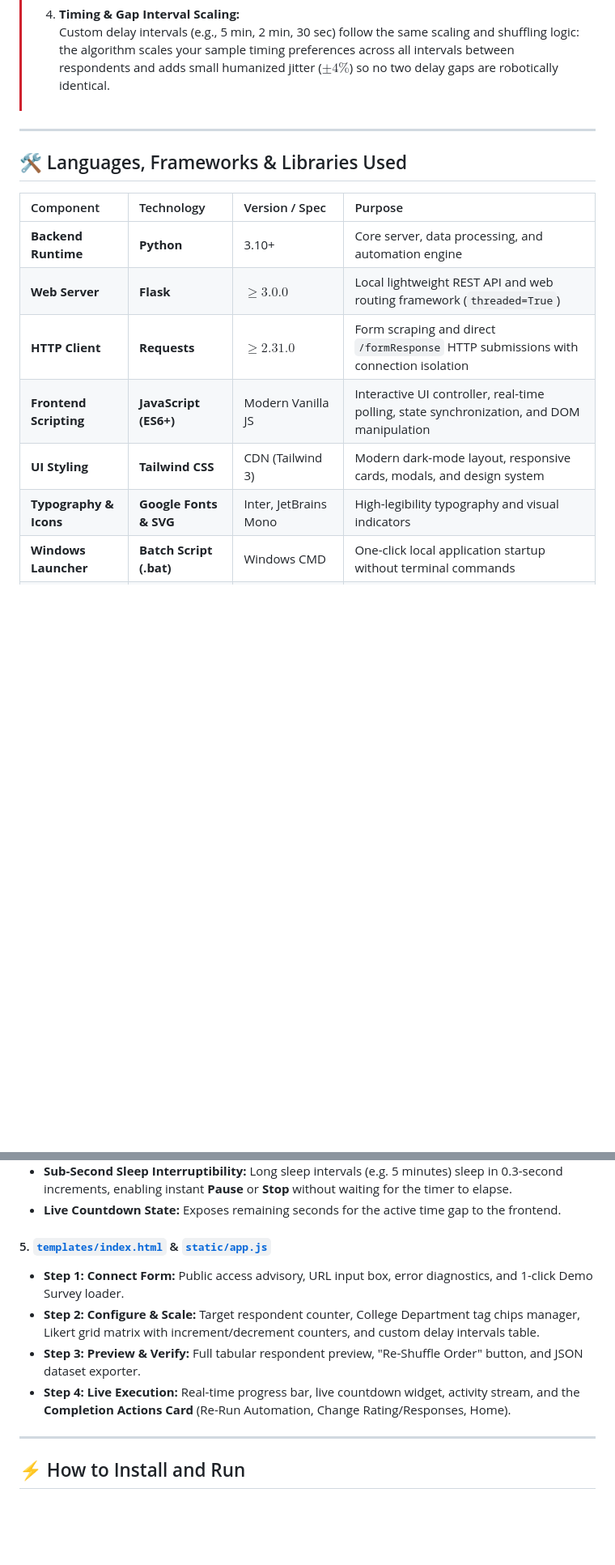
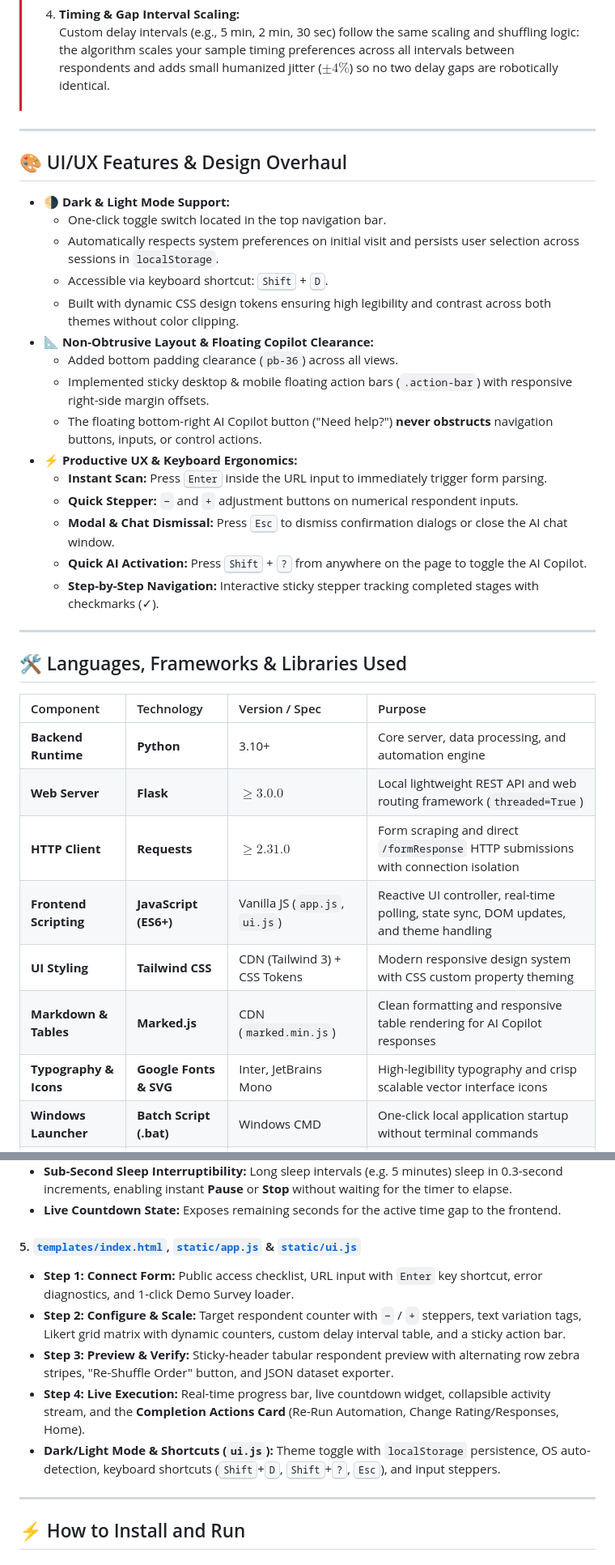
Before and after one commit to Jaimortal/FormAutomation_Tool, a Markdown page: README.md, 2 parts joined by grey strips. Shown at 81% size. Drawn GitHub-style; blank space fills up the shorter version.

Commit message:
Auto-10.29.647

```diff
--- a/README.md
+++ b/README.md
@@ -25,6 +25,26 @@ Runs **100% locally on your machine** — no external servers, database installa
 
 ---
 
+## 🎨 UI/UX Features & Design Overhaul
+
+- 🌗 **Dark & Light Mode Support:**
+  - One-click toggle switch located in the top navigation bar.
+  - Automatically respects system preferences on initial visit and persists user selection across sessions in `localStorage`.
+  - Accessible via keyboard shortcut: <kbd>Shift</kbd> + <kbd>D</kbd>.
+  - Built with dynamic CSS design tokens ensuring high legibility and contrast across both themes without color clipping.
+- 📐 **Non-Obtrusive Layout & Floating Copilot Clearance:**
+  - Added bottom padding clearance (`pb-36`) across all views.
+  - Implemented sticky desktop & mobile floating action bars (`.action-bar`) with responsive right-side margin offsets.
+  - The floating bottom-right AI Copilot button ("Need help?") **never obstructs** navigation buttons, inputs, or control actions.
+- ⚡ **Productive UX & Keyboard Ergonomics:**
+  - **Instant Scan:** Press <kbd>Enter</kbd> inside the URL input to immediately trigger form parsing.
+  - **Quick Stepper:** `−` and `+` adjustment buttons on numerical respondent inputs.
+  - **Modal & Chat Dismissal:** Press <kbd>Esc</kbd> to dismiss confirmation dialogs or close the AI chat window.
+  - **Quick AI Activation:** Press <kbd>Shift</kbd> + <kbd>?</kbd> from anywhere on the page to toggle the AI Copilot.
+  - **Step-by-Step Navigation:** Interactive sticky stepper tracking completed stages with checkmarks (✓).
+
+---
+
 ## 🛠️ Languages, Frameworks & Libraries Used
 
 | Component | Technology | Version / Spec | Purpose |
@@ -32,9 +52,10 @@ Runs **100% locally on your machine** — no external servers, database installa
 | **Backend Runtime** | **Python** | 3.10+ | Core server, data processing, and automation engine |
 | **Web Server** | **Flask** | $\ge 3.0.0$ | Local lightweight REST API and web routing framework (`threaded=True`) |
 | **HTTP Client** | **Requests** | $\ge 2.31.0$ | Form scraping and direct `/formResponse` HTTP submissions with connection isolation |
-| **Frontend Scripting**| **JavaScript (ES6+)** | Modern Vanilla JS | Interactive UI controller, real-time polling, state synchronization, and DOM manipulation |
-| **UI Styling** | **Tailwind CSS** | CDN (Tailwind 3) | Modern dark-mode layout, responsive cards, modals, and design system |
-| **Typography & Icons** | **Google Fonts & SVG** | Inter, JetBrains Mono | High-legibility typography and visual indicators |
+| **Frontend Scripting**| **JavaScript (ES6+)** | Vanilla JS (`app.js`, `ui.js`) | Reactive UI controller, real-time polling, state sync, DOM updates, and theme handling |
+| **UI Styling** | **Tailwind CSS** | CDN (Tailwind 3) + CSS Tokens | Modern responsive design system with CSS custom property theming |
+| **Markdown & Tables** | **Marked.js** | CDN (`marked.min.js`) | Clean formatting and responsive table rendering for AI Copilot responses |
+| **Typography & Icons** | **Google Fonts & SVG** | Inter, JetBrains Mono | High-legibility typography and crisp scalable vector interface icons |
 | **Windows Launcher** | **Batch Script (.bat)**| Windows CMD | One-click local application startup without terminal commands |
 | **AI LLM Engine** | **Groq API** | `openai/gpt-oss-20b` | Built-in AI Copilot grounded in the FormPilot System Knowledge Base |
 
@@ -109,11 +132,12 @@ testing 1/
 - **Sub-Second Sleep Interruptibility:** Long sleep intervals (e.g. 5 minutes) sleep in 0.3-second increments, enabling instant **Pause** or **Stop** without waiting for the timer to elapse.
 - **Live Countdown State:** Exposes remaining seconds for the active time gap to the frontend.
 
-#### 5. [`templates/index.html`](file:///c:/School%20Related%20File/Portfolio%20project/Self%20project%20automation%20tool/testing%201/templates/index.html) & [`static/app.js`](file:///c:/School%20Related%20File/Portfolio%20project/Self%20project%20automation%20tool/testing%201/static/app.js)
-- **Step 1: Connect Form:** Public access advisory, URL input box, error diagnostics, and 1-click Demo Survey loader.
-- **Step 2: Configure & Scale:** Target respondent counter, College Department tag chips manager, Likert grid matrix with increment/decrement counters, and custom delay intervals table.
-- **Step 3: Preview & Verify:** Full tabular respondent preview, "Re-Shuffle Order" button, and JSON dataset exporter.
-- **Step 4: Live Execution:** Real-time progress bar, live countdown widget, activity stream, and the **Completion Actions Card** (Re-Run Automation, Change Rating/Responses, Home).
+#### 5. [`templates/index.html`](file:///c:/School%20Related%20File/Portfolio%20project/Self%20project%20automation%20tool/testing%201/templates/index.html), [`static/app.js`](file:///c:/School%20Related%20File/Portfolio%20project/Self%20project%20automation%20tool/testing%201/static/app.js) & [`static/ui.js`](file:///c:/School%20Related%20File/Portfolio%20project/Self%20project%20automation%20tool/testing%201/static/ui.js)
+- **Step 1: Connect Form:** Public access checklist, URL input with `Enter` key shortcut, error diagnostics, and 1-click Demo Survey loader.
+- **Step 2: Configure & Scale:** Target respondent counter with `−` / `+` steppers, text variation tags, Likert grid matrix with dynamic counters, custom delay interval table, and a sticky action bar.
+- **Step 3: Preview & Verify:** Sticky-header tabular respondent preview with alternating row zebra stripes, "Re-Shuffle Order" button, and JSON dataset exporter.
+- **Step 4: Live Execution:** Real-time progress bar, live countdown widget, collapsible activity stream, and the **Completion Actions Card** (Re-Run Automation, Change Rating/Responses, Home).
+- **Dark/Light Mode & Shortcuts (`ui.js`):** Theme toggle with `localStorage` persistence, OS auto-detection, keyboard shortcuts (<kbd>Shift</kbd>+<kbd>D</kbd>, <kbd>Shift</kbd>+<kbd>?</kbd>, <kbd>Esc</kbd>), and input steppers.
 
 ---
 
```
Also changed, not shown: other parts of README.md (+12 -10 lines).
